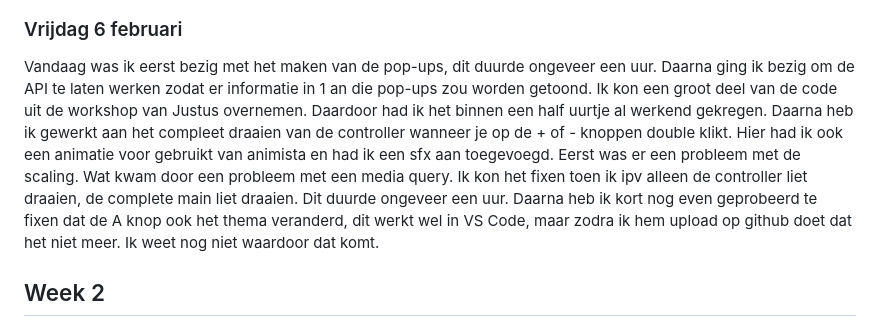
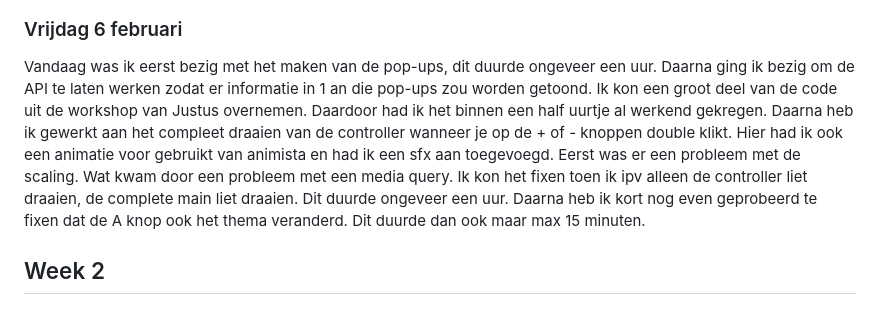
Before and after one commit to Smulvin/Melvin-Web_Sprint0, a Markdown page: README.md, the part around the change. Rendered like a GitHub page.

Commit message:
readyme veranderd

```diff
--- a/README.md
+++ b/README.md
@@ -60,8 +60,7 @@ Geleerd over een website die makkelijk animaties laat zien en hoe de css code da
 <img src="Assets/img_readme/Workshop_Responsive.png">
 
 ### Vrijdag 6 februari
-Vandaag was ik eerst bezig met het maken van de pop-ups, dit duurde ongeveer een uur. Daarna ging ik bezig om de API te laten werken zodat er informatie in 1 an die pop-ups zou worden getoond. Ik kon een groot deel van de code uit de workshop van Justus overnemen. Daardoor had ik het binnen een half uurtje al werkend gekregen. Daarna heb ik gewerkt aan het compleet draaien van de controller wanneer je op de + of - knoppen double klikt. Hier had ik ook een animatie voor gebruikt van animista en had ik een sfx aan toegevoegd. Eerst was er een probleem met de scaling. Wat kwam door een probleem met een media query. Ik kon het fixen toen ik ipv alleen de controller liet draaien, de complete main liet draaien. Dit duurde ongeveer een uur. Daarna heb ik kort nog even geprobeerd te fixen dat de A knop ook het thema veranderd, dit werkt wel in VS Code, maar zodra ik hem upload op github doet dat het niet meer. Ik weet nog niet waardoor dat komt.
-
+Vandaag was ik eerst bezig met het maken van de pop-ups, dit duurde ongeveer een uur. Daarna ging ik bezig om de API te laten werken zodat er informatie in 1 an die pop-ups zou worden getoond. Ik kon een groot deel van de code uit de workshop van Justus overnemen. Daardoor had ik het binnen een half uurtje al werkend gekregen. Daarna heb ik gewerkt aan het compleet draaien van de controller wanneer je op de + of - knoppen double klikt. Hier had ik ook een animatie voor gebruikt van animista en had ik een sfx aan toegevoegd. Eerst was er een probleem met de scaling. Wat kwam door een probleem met een media query. Ik kon het fixen toen ik ipv alleen de controller liet draaien, de complete main liet draaien. Dit duurde ongeveer een uur. Daarna heb ik kort nog even geprobeerd te fixen dat de A knop ook het thema veranderd. Dit duurde dan ook maar max 15 minuten.
 ## Week 2
 
 ### Maandag 9 februari
```
